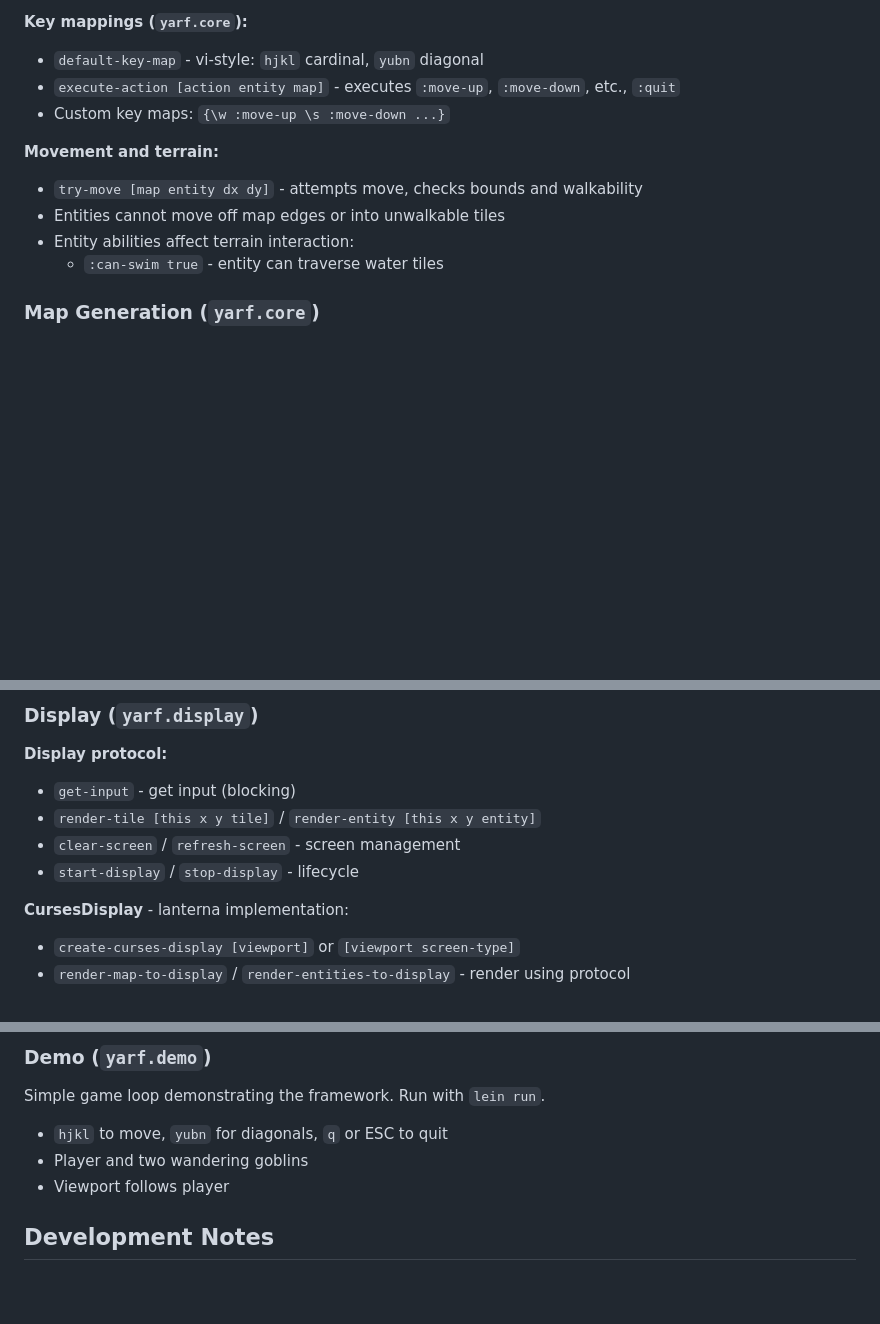
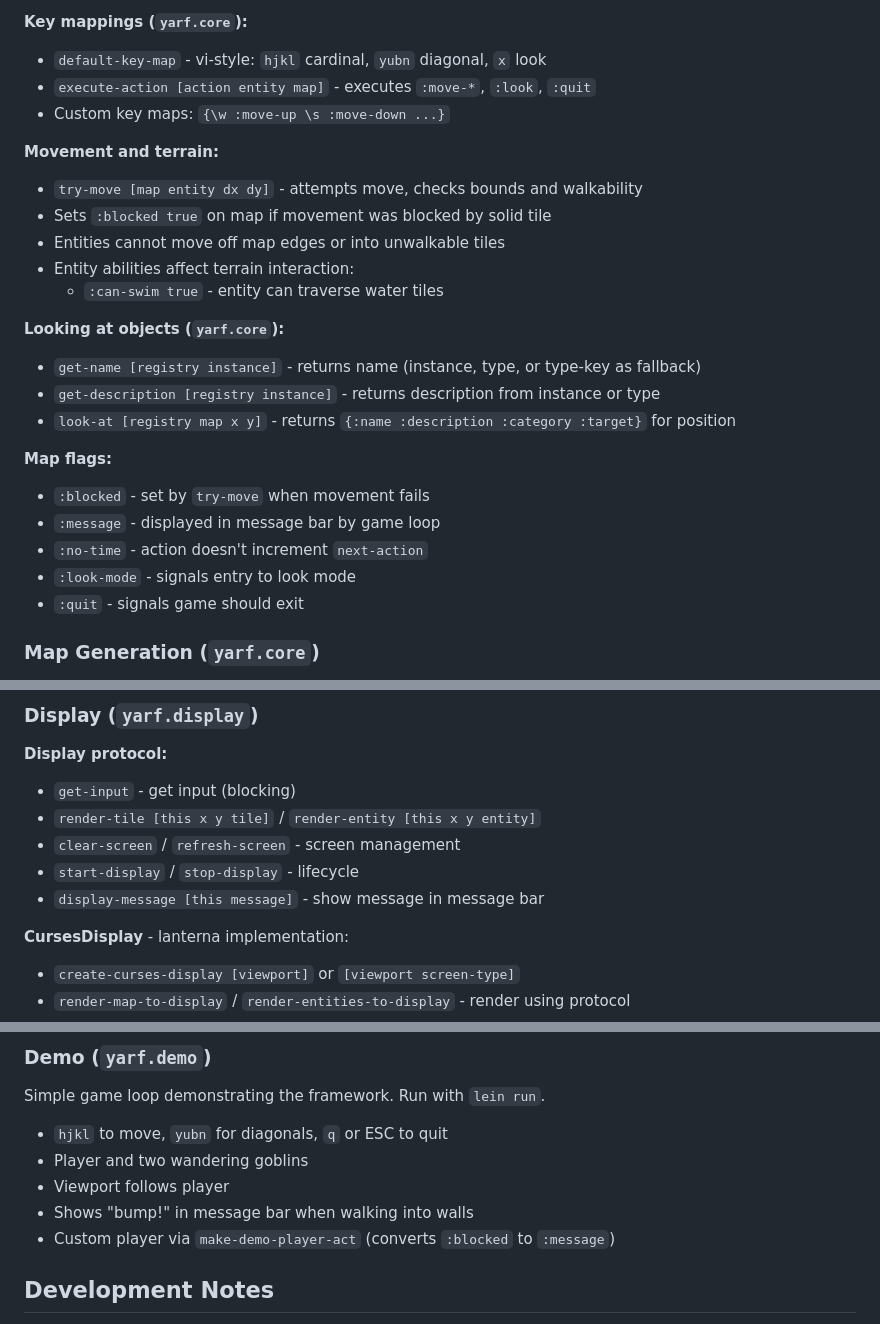
Before and after one commit to CodeFarmer/yarf, a Markdown page: CLAUDE.md, 3 parts joined by grey strips. Drawn GitHub-style; blank space fills up the shorter version.

Commit message:
Update CLAUDE.md with look, messages, and map flags

```diff
--- a/CLAUDE.md
+++ b/CLAUDE.md
@@ -98,15 +98,28 @@ Entities are game objects (players, monsters, items) with position and display p
 - After acting, `next-action` is incremented by `delay`
 
 **Key mappings (`yarf.core`):**
-- `default-key-map` - vi-style: `hjkl` cardinal, `yubn` diagonal
-- `execute-action [action entity map]` - executes `:move-up`, `:move-down`, etc., `:quit`
+- `default-key-map` - vi-style: `hjkl` cardinal, `yubn` diagonal, `x` look
+- `execute-action [action entity map]` - executes `:move-*`, `:look`, `:quit`
 - Custom key maps: `{\w :move-up \s :move-down ...}`
 
 **Movement and terrain:**
 - `try-move [map entity dx dy]` - attempts move, checks bounds and walkability
+- Sets `:blocked true` on map if movement was blocked by solid tile
 - Entities cannot move off map edges or into unwalkable tiles
 - Entity abilities affect terrain interaction:
   - `:can-swim true` - entity can traverse water tiles
+
+**Looking at objects (`yarf.core`):**
+- `get-name [registry instance]` - returns name (instance, type, or type-key as fallback)
+- `get-description [registry instance]` - returns description from instance or type
+- `look-at [registry map x y]` - returns `{:name :description :category :target}` for position
+
+**Map flags:**
+- `:blocked` - set by `try-move` when movement fails
+- `:message` - displayed in message bar by game loop
+- `:no-time` - action doesn't increment `next-action`
+- `:look-mode` - signals entry to look mode
+- `:quit` - signals game should exit
 
 ### Map Generation (`yarf.core`)
 
@@ -122,6 +135,7 @@ Entities are game objects (players, monsters, items) with position and display p
 - `render-tile [this x y tile]` / `render-entity [this x y entity]`
 - `clear-screen` / `refresh-screen` - screen management
 - `start-display` / `stop-display` - lifecycle
+- `display-message [this message]` - show message in message bar
 
 **CursesDisplay** - lanterna implementation:
 - `create-curses-display [viewport]` or `[viewport screen-type]`
@@ -147,6 +161,8 @@ Simple game loop demonstrating the framework. Run with `lein run`.
 - `hjkl` to move, `yubn` for diagonals, `q` or ESC to quit
 - Player and two wandering goblins
 - Viewport follows player
+- Shows "bump!" in message bar when walking into walls
+- Custom player via `make-demo-player-act` (converts `:blocked` to `:message`)
 
 ## Development Notes
 
```
